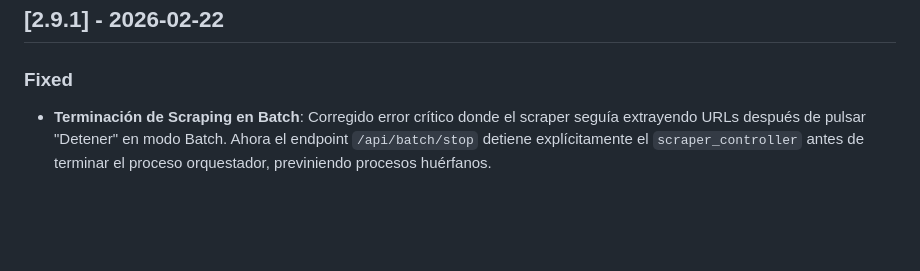
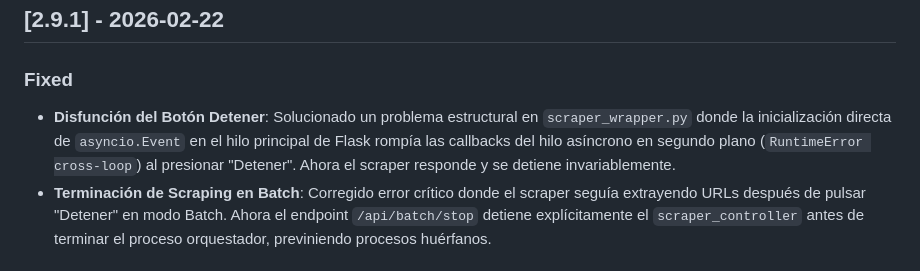
Before and after one commit to alvguijarro/RealEstateMaster_ClaudeCode, a Markdown page: CHANGELOG.md, the part around the change. GitHub-like rendering; blank space fills up the shorter version.

Commit message:
Update CHANGELOG.md with Stop button fix

```diff
--- a/CHANGELOG.md
+++ b/CHANGELOG.md
@@ -2,6 +2,7 @@
 
 ## [2.9.1] - 2026-02-22
 ### Fixed
+- **Disfunción del Botón Detener**: Solucionado un problema estructural en `scraper_wrapper.py` donde la inicialización directa de `asyncio.Event` en el hilo principal de Flask rompía las callbacks del hilo asíncrono en segundo plano (`RuntimeError cross-loop`) al presionar "Detener". Ahora el scraper responde y se detiene invariablemente.
 - **Terminación de Scraping en Batch**: Corregido error crítico donde el scraper seguía extrayendo URLs después de pulsar "Detener" en modo Batch. Ahora el endpoint `/api/batch/stop` detiene explícitamente el `scraper_controller` antes de terminar el proceso orquestador, previniendo procesos huérfanos.
 
 ## [2.9.0] - 2026-02-22
```
